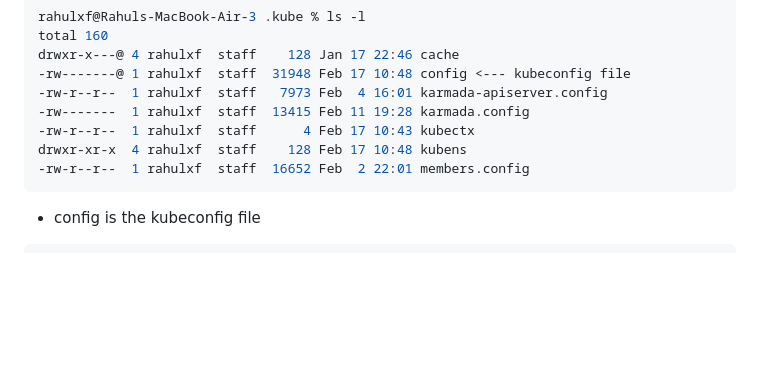
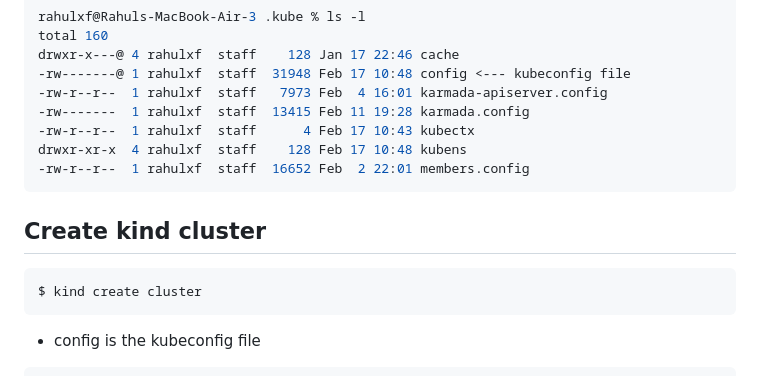
Before and after one commit to manzil-infinity180/k8s-custom-controller, a Markdown page: Kubeconfig.md, the part around the change. Rendered like a GitHub page; blank space fills up the shorter version.

````diff
--- a/Kubeconfig.md
+++ b/Kubeconfig.md
@@ -20,6 +20,11 @@ drwxr-xr-x  4 rahulxf  staff    128 Feb 17 10:48 kubens
 -rw-r--r--  1 rahulxf  staff  16652 Feb  2 22:01 members.config
 ```
 
+Create kind cluster
+----
+```rs
+$ kind create cluster
+```
 * config is the kubeconfig file
 
 ```rs
````
